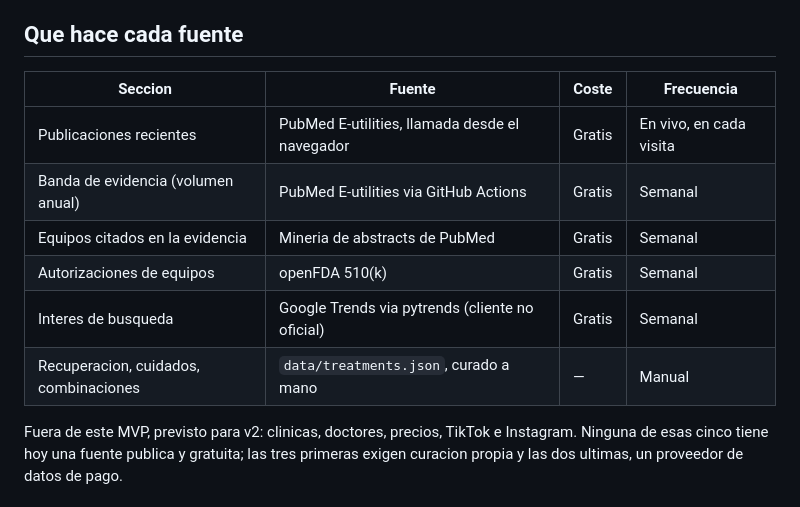
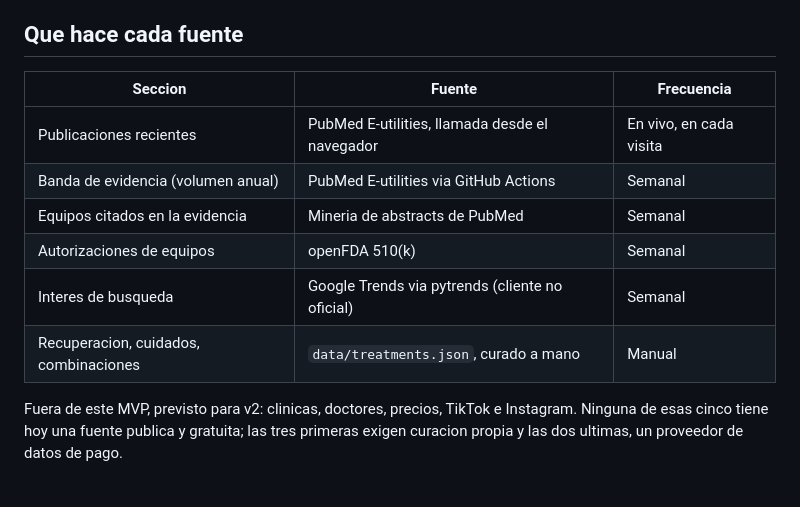
Before and after one commit to nyns001/observatorio-estetico, a Markdown page: README.md, the part around the change. Rendered like a GitHub page.

```diff
--- a/README.md
+++ b/README.md
@@ -5,14 +5,14 @@ interes de busqueda y equipos autorizados, tratamiento por tratamiento.
 
 ## Que hace cada fuente
 
-| Seccion | Fuente | Coste | Frecuencia |
-|---|---|---|---|
-| Publicaciones recientes | PubMed E-utilities, llamada desde el navegador | Gratis | En vivo, en cada visita |
-| Banda de evidencia (volumen anual) | PubMed E-utilities via GitHub Actions | Gratis | Semanal |
-| Equipos citados en la evidencia | Mineria de abstracts de PubMed | Gratis | Semanal |
-| Autorizaciones de equipos | openFDA 510(k) | Gratis | Semanal |
-| Interes de busqueda | Google Trends via pytrends (cliente no oficial) | Gratis | Semanal |
-| Recuperacion, cuidados, combinaciones | `data/treatments.json`, curado a mano | — | Manual |
+| Seccion | Fuente | Frecuencia |
+|---|---|---|
+| Publicaciones recientes | PubMed E-utilities, llamada desde el navegador | En vivo, en cada visita |
+| Banda de evidencia (volumen anual) | PubMed E-utilities via GitHub Actions | Semanal |
+| Equipos citados en la evidencia | Mineria de abstracts de PubMed | Semanal |
+| Autorizaciones de equipos | openFDA 510(k) | Semanal |
+| Interes de busqueda | Google Trends via pytrends (cliente no oficial) | Semanal |
+| Recuperacion, cuidados, combinaciones | `data/treatments.json`, curado a mano | Manual |
 
 Fuera de este MVP, previsto para v2: clinicas, doctores, precios, TikTok e Instagram.
 Ninguna de esas cinco tiene hoy una fuente publica y gratuita; las tres primeras exigen
```
